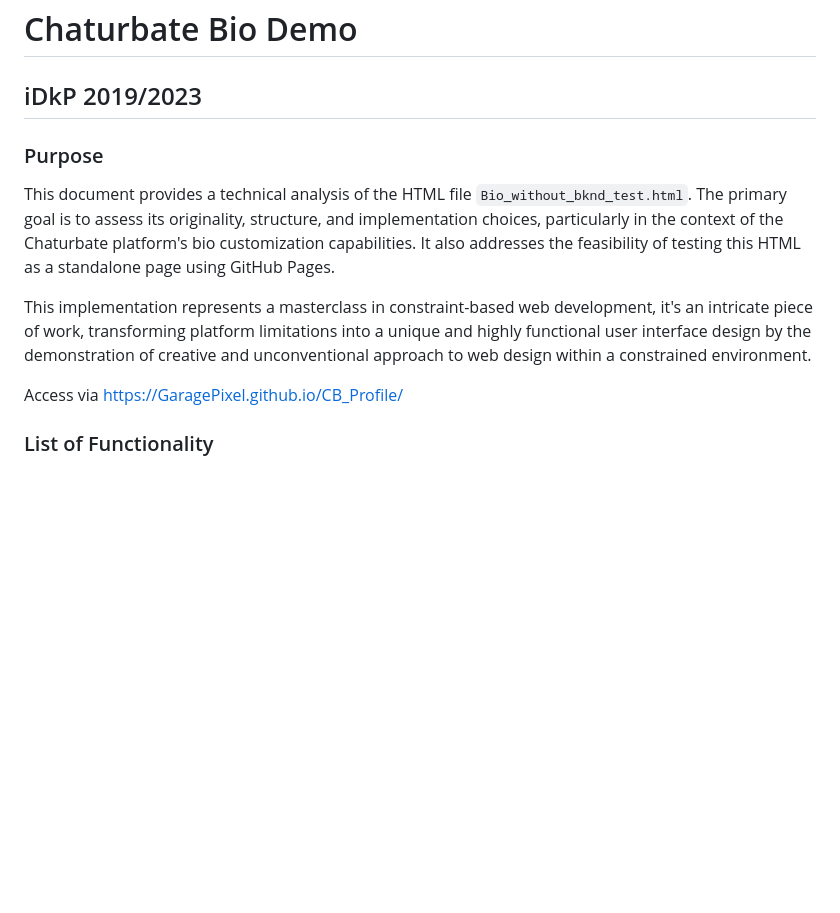
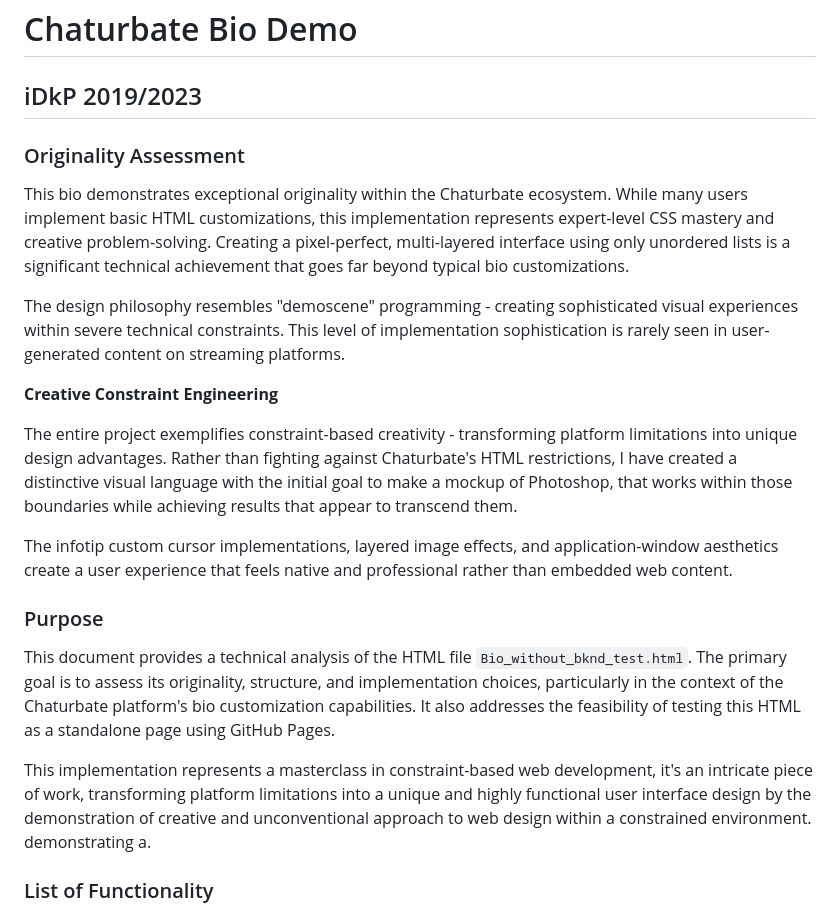
Before and after one commit to GaragePixel/CB_Profile, a Markdown page: README.md, the part around the change. Drawn GitHub-style; blank space fills up the shorter version.

```diff
--- a/README.md
+++ b/README.md
@@ -1,14 +1,24 @@
 # Chaturbate Bio Demo
 ## iDkP 2019/2023
+
+### Originality Assessment
+
+This bio demonstrates exceptional originality within the Chaturbate ecosystem. While many users implement basic HTML customizations, this implementation represents expert-level CSS mastery and creative problem-solving. Creating a pixel-perfect, multi-layered interface using only unordered lists is a significant technical achievement that goes far beyond typical bio customizations.
+
+The design philosophy resembles "demoscene" programming - creating sophisticated visual experiences within severe technical constraints. This level of implementation sophistication is rarely seen in user-generated content on streaming platforms.
+
+**Creative Constraint Engineering**
+
+The entire project exemplifies constraint-based creativity - transforming platform limitations into unique design advantages. Rather than fighting against Chaturbate's HTML restrictions, I have created a distinctive visual language with the initial goal to make a mockup of Photoshop, that works within those boundaries while achieving results that appear to transcend them.
+
+The infotip custom cursor implementations, layered image effects, and application-window aesthetics create a user experience that feels native and professional rather than embedded web content.
 
 ### Purpose
 
 This document provides a technical analysis of the HTML file `Bio_without_bknd_test.html`. The primary goal is to assess its originality, structure, and implementation choices, particularly in the context of the Chaturbate platform's bio customization capabilities. It also addresses the feasibility of testing this HTML as a standalone page using GitHub Pages.
 
 This implementation represents a masterclass in constraint-based web development, it's an intricate piece of work, transforming platform limitations into a unique and highly functional user interface design by the demonstration of creative and unconventional approach to web design within a constrained environment.
-
-Access via https://GaragePixel.github.io/CB_Profile/
-
+ demonstrating a.
 
 ### List of Functionality
 
```
